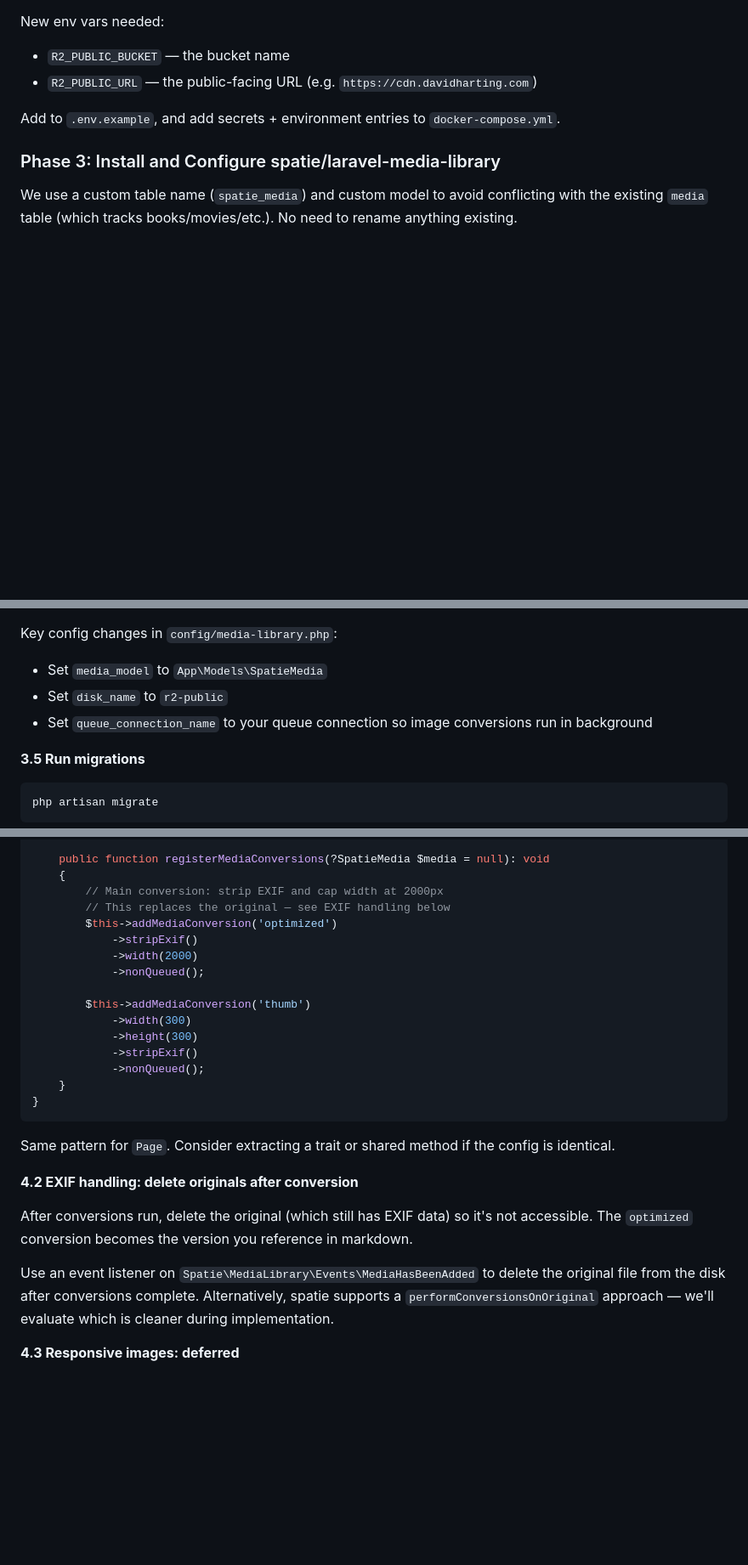
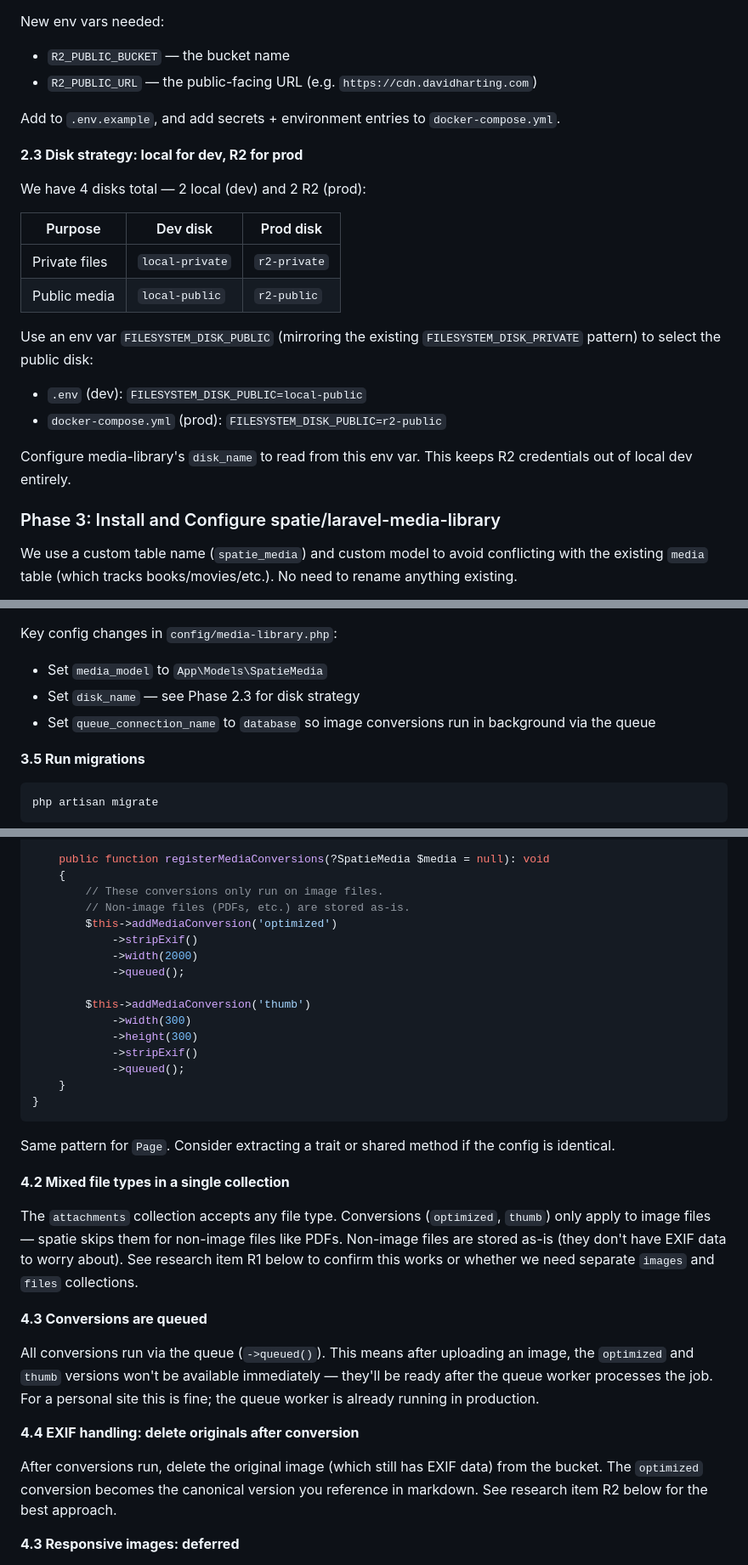
Before and after one commit to davidharting/davidharting.com, a Markdown page: docs/projects/laravel-media-library-and-public-bucket.md, 3 parts joined by grey strips. Shown at 85% size. Drawn GitHub-style; blank space fills up the shorter version.

Commit message:
Address substantive plan concerns and add research items
- Clarify that conversions only apply to images; non-image files
  stored as-is in the mixed attachments collection
- Switch all conversions to queued (not nonQueued)
- Add disk strategy section: local-public for dev, r2-public for prod,
  controlled by FILESYSTEM_DISK_PUBLIC env var
- Note that URL copying in Filament should show optimized conversion
  URL for images, base URL for non-images
- Add 3 research items: mixed file type collections (R1), EXIF
  original deletion strategy (R2), Filament plugin v5 compat (R3)

Co-Authored-By: Claude Opus 4.6 <noreply@anthropic.com>

````diff
--- a/docs/projects/laravel-media-library-and-public-bucket.md
+++ b/docs/projects/laravel-media-library-and-public-bucket.md
@@ -96,6 +96,21 @@ New env vars needed:
 
 Add to `.env.example`, and add secrets + environment entries to `docker-compose.yml`.
 
+**2.3 Disk strategy: local for dev, R2 for prod**
+
+We have 4 disks total — 2 local (dev) and 2 R2 (prod):
+
+| Purpose | Dev disk | Prod disk |
+|---------|----------|-----------|
+| Private files | `local-private` | `r2-private` |
+| Public media | `local-public` | `r2-public` |
+
+Use an env var `FILESYSTEM_DISK_PUBLIC` (mirroring the existing `FILESYSTEM_DISK_PRIVATE` pattern) to select the public disk:
+- `.env` (dev): `FILESYSTEM_DISK_PUBLIC=local-public`
+- `docker-compose.yml` (prod): `FILESYSTEM_DISK_PUBLIC=r2-public`
+
+Configure media-library's `disk_name` to read from this env var. This keeps R2 credentials out of local dev entirely.
+
 ### Phase 3: Install and Configure spatie/laravel-media-library
 
 We use a custom table name (`spatie_media`) and custom model to avoid conflicting with the existing `media` table (which tracks books/movies/etc.). No need to rename anything existing.
@@ -134,8 +149,8 @@ php artisan vendor:publish --provider="Spatie\MediaLibrary\MediaLibraryServicePr
 
 Key config changes in `config/media-library.php`:
 - Set `media_model` to `App\Models\SpatieMedia`
-- Set `disk_name` to `r2-public`
-- Set `queue_connection_name` to your queue connection so image conversions run in background
+- Set `disk_name` — see Phase 2.3 for disk strategy
+- Set `queue_connection_name` to `database` so image conversions run in background via the queue
 
 **3.5 Run migrations**
 
@@ -163,29 +178,35 @@ class Note extends Model implements HasMedia
 
     public function registerMediaConversions(?SpatieMedia $media = null): void
     {
-        // Main conversion: strip EXIF and cap width at 2000px
-        // This replaces the original — see EXIF handling below
+        // These conversions only run on image files.
+        // Non-image files (PDFs, etc.) are stored as-is.
         $this->addMediaConversion('optimized')
             ->stripExif()
             ->width(2000)
-            ->nonQueued();
+            ->queued();
 
         $this->addMediaConversion('thumb')
             ->width(300)
             ->height(300)
             ->stripExif()
-            ->nonQueued();
+            ->queued();
     }
 }
 ```
 
 Same pattern for `Page`. Consider extracting a trait or shared method if the config is identical.
 
-**4.2 EXIF handling: delete originals after conversion**
+**4.2 Mixed file types in a single collection**
 
-After conversions run, delete the original (which still has EXIF data) so it's not accessible. The `optimized` conversion becomes the version you reference in markdown.
+The `attachments` collection accepts any file type. Conversions (`optimized`, `thumb`) only apply to image files — spatie skips them for non-image files like PDFs. Non-image files are stored as-is (they don't have EXIF data to worry about). See research item R1 below to confirm this works or whether we need separate `images` and `files` collections.
 
-Use an event listener on `Spatie\MediaLibrary\Events\MediaHasBeenAdded` to delete the original file from the disk after conversions complete. Alternatively, spatie supports a `performConversionsOnOriginal` approach — we'll evaluate which is cleaner during implementation.
+**4.3 Conversions are queued**
+
+All conversions run via the queue (`->queued()`). This means after uploading an image, the `optimized` and `thumb` versions won't be available immediately — they'll be ready after the queue worker processes the job. For a personal site this is fine; the queue worker is already running in production.
+
+**4.4 EXIF handling: delete originals after conversion**
+
+After conversions run, delete the original image (which still has EXIF data) from the bucket. The `optimized` conversion becomes the canonical version you reference in markdown. See research item R2 below for the best approach.
 
 **4.3 Responsive images: deferred**
 
````
Also changed, not shown: other parts of docs/projects/laravel-media-library-and-public-bucket.md (+20 -5 lines).
